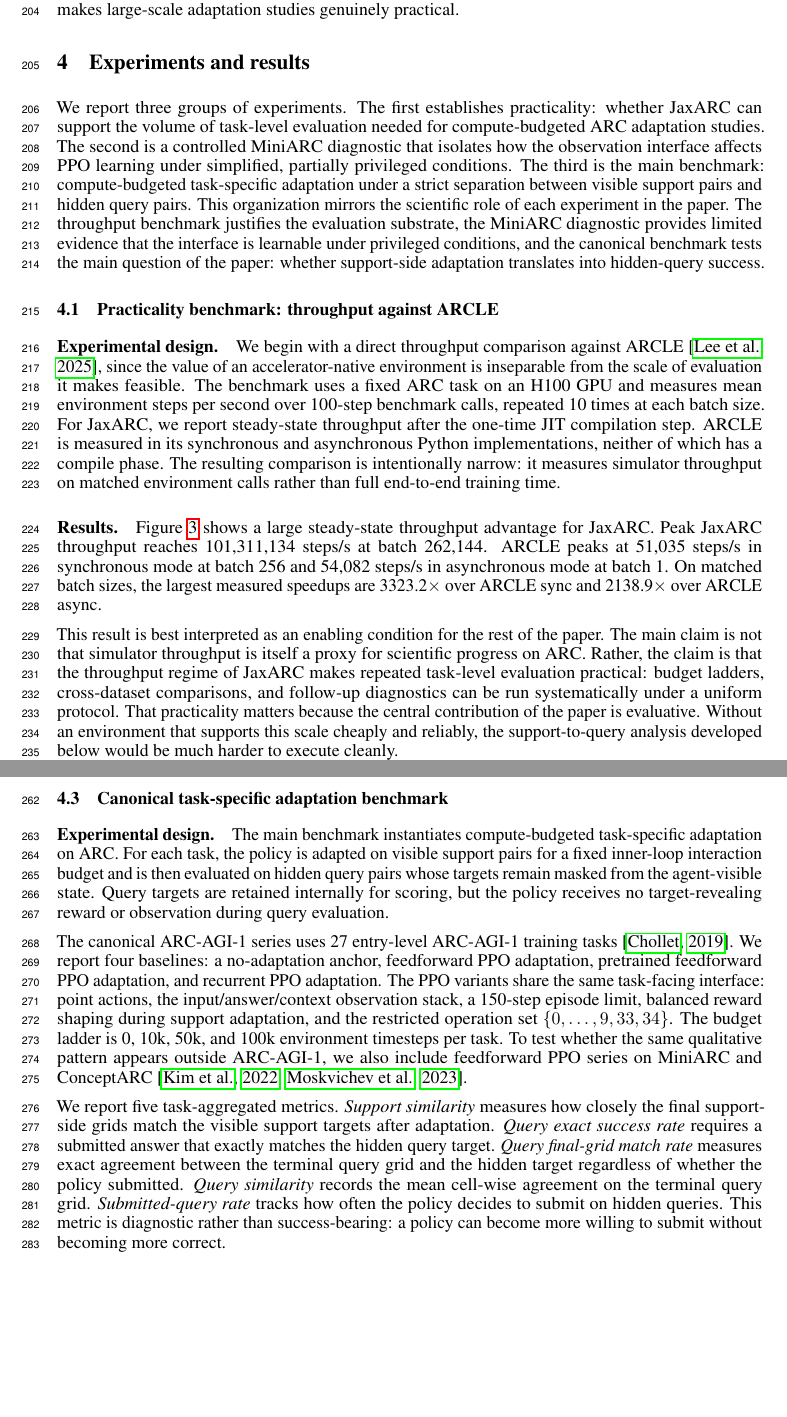
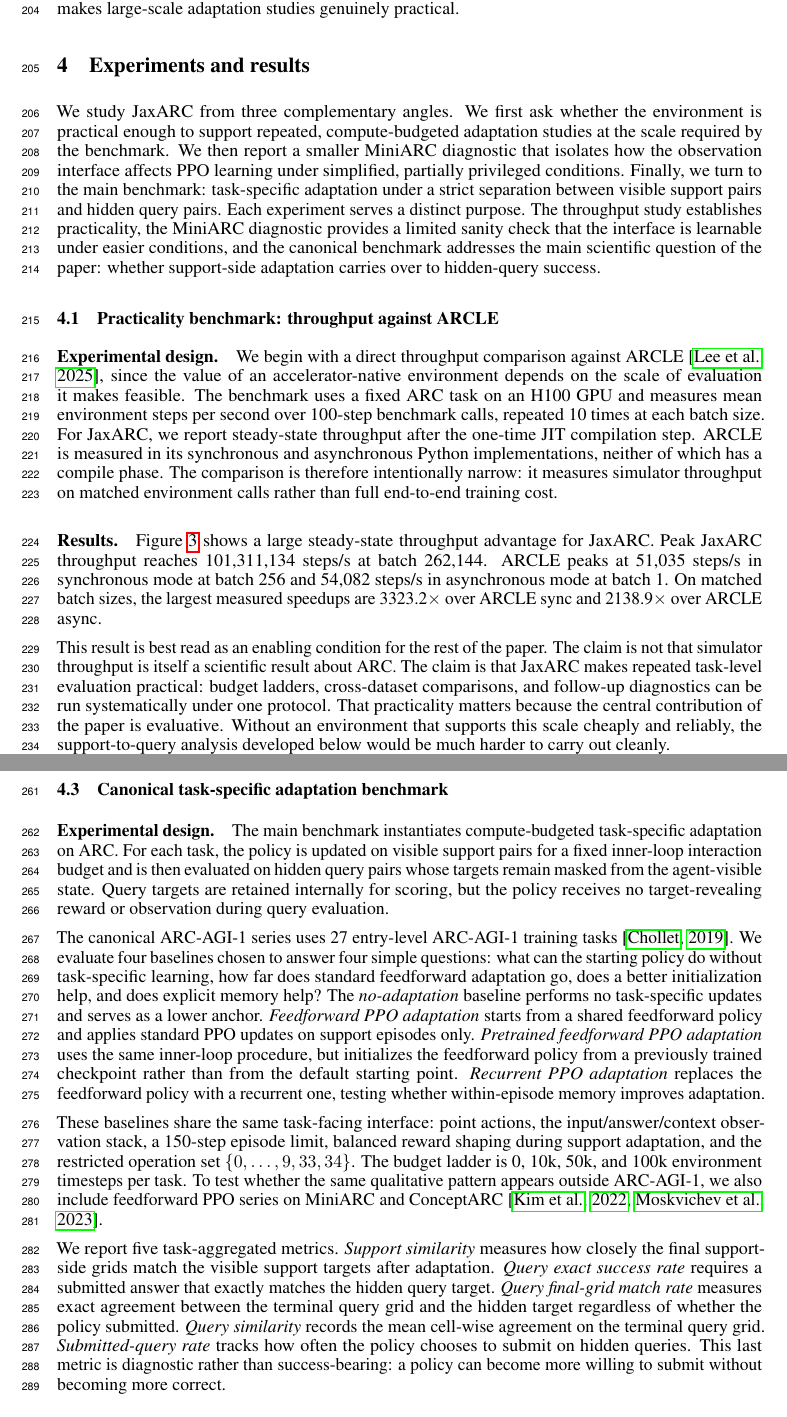
Before and after one commit to aadimator/jaxarc-baselines, a LaTeX paper (paper/neurips-ed/main.tex, which reads paper/neurips-ed/sections/experiments_and_results.tex): two parts of pages 6 and 8 of 19, joined at a grey line, cut so that both start at the same text, the shorter picture padded with empty space. Compiled offline with pdfLaTeX.

Commit message:
refactor: improve clarity in experiments section
- Enhanced descriptions of experimental groups for better understanding.
- Clarified the purpose of the throughput benchmark and its implications.
- Improved language for consistency and readability throughout the section.

Co-authored-by: Copilot <copilot@github.com>

```diff
--- a/paper/neurips-ed/sections/experiments_and_results.tex
+++ b/paper/neurips-ed/sections/experiments_and_results.tex
@@ -1,12 +1,12 @@
 \section{Experiments and results}
 \label{sec:experiments}
 
-We report three groups of experiments. The first establishes practicality: whether JaxARC can support the volume of task-level evaluation needed for compute-budgeted ARC adaptation studies. The second is a controlled MiniARC diagnostic that isolates how the observation interface affects PPO learning under simplified, partially privileged conditions. The third is the main benchmark: compute-budgeted task-specific adaptation under a strict separation between visible support pairs and hidden query pairs. This organization mirrors the scientific role of each experiment in the paper. The throughput benchmark justifies the evaluation substrate, the MiniARC diagnostic provides limited evidence that the interface is learnable under privileged conditions, and the canonical benchmark tests the main question of the paper: whether support-side adaptation translates into hidden-query success.
+We study JaxARC from three complementary angles. We first ask whether the environment is practical enough to support repeated, compute-budgeted adaptation studies at the scale required by the benchmark. We then report a smaller MiniARC diagnostic that isolates how the observation interface affects PPO learning under simplified, partially privileged conditions. Finally, we turn to the main benchmark: task-specific adaptation under a strict separation between visible support pairs and hidden query pairs. Each experiment serves a distinct purpose. The throughput study establishes practicality, the MiniARC diagnostic provides a limited sanity check that the interface is learnable under easier conditions, and the canonical benchmark addresses the main scientific question of the paper: whether support-side adaptation carries over to hidden-query success.
 
 \subsection{Practicality benchmark: throughput against ARCLE}
 
 \paragraph{Experimental design.}
-We begin with a direct throughput comparison against ARCLE \citep{leeARCLEAbstractionReasonin2024}, since the value of an accelerator-native environment is inseparable from the scale of evaluation it makes feasible. The benchmark uses a fixed ARC task on an H100 GPU and measures mean environment steps per second over 100-step benchmark calls, repeated 10 times at each batch size. For JaxARC, we report steady-state throughput after the one-time JIT compilation step. ARCLE is measured in its synchronous and asynchronous Python implementations, neither of which has a compile phase. The resulting comparison is intentionally narrow: it measures simulator throughput on matched environment calls rather than full end-to-end training time.
+We begin with a direct throughput comparison against ARCLE \citep{leeARCLEAbstractionReasonin2024}, since the value of an accelerator-native environment depends on the scale of evaluation it makes feasible. The benchmark uses a fixed ARC task on an H100 GPU and measures mean environment steps per second over 100-step benchmark calls, repeated 10 times at each batch size. For JaxARC, we report steady-state throughput after the one-time JIT compilation step. ARCLE is measured in its synchronous and asynchronous Python implementations, neither of which has a compile phase. The comparison is therefore intentionally narrow: it measures simulator throughput on matched environment calls rather than full end-to-end training cost.
 
 \begin{figure}[t]
 \centering
@@ -18,7 +18,7 @@ We begin with a direct throughput comparison against ARCLE \citep{leeARCLEAbstra
 \paragraph{Results.}
 Figure~\ref{fig:h100_throughput_vs_batch} shows a large steady-state throughput advantage for JaxARC. Peak JaxARC throughput reaches 101{,}311{,}134 steps/s at batch 262{,}144. ARCLE peaks at 51{,}035 steps/s in synchronous mode at batch 256 and 54{,}082 steps/s in asynchronous mode at batch 1. On matched batch sizes, the largest measured speedups are 3323.2$\times$ over ARCLE sync and 2138.9$\times$ over ARCLE async.
 
-This result is best interpreted as an enabling condition for the rest of the paper. The main claim is not that simulator throughput is itself a proxy for scientific progress on ARC. Rather, the claim is that the throughput regime of JaxARC makes repeated task-level evaluation practical: budget ladders, cross-dataset comparisons, and follow-up diagnostics can be run systematically under a uniform protocol. That practicality matters because the central contribution of the paper is evaluative. Without an environment that supports this scale cheaply and reliably, the support-to-query analysis developed below would be much harder to execute cleanly.
+This result is best read as an enabling condition for the rest of the paper. The claim is not that simulator throughput is itself a scientific result about ARC. The claim is that JaxARC makes repeated task-level evaluation practical: budget ladders, cross-dataset comparisons, and follow-up diagnostics can be run systematically under one protocol. That practicality matters because the central contribution of the paper is evaluative. Without an environment that supports this scale cheaply and reliably, the support-to-query analysis developed below would be much harder to carry out cleanly.
 
 \subsection{PPO diagnostic: observation wrappers on MiniARC}
 
@@ -49,11 +49,13 @@ This diagnostic serves the same methodological purpose as ARCLE's simplified ans
 \subsection{Canonical task-specific adaptation benchmark}
 
 \paragraph{Experimental design.}
-The main benchmark instantiates compute-budgeted task-specific adaptation on ARC. For each task, the policy is adapted on visible support pairs for a fixed inner-loop interaction budget and is then evaluated on hidden query pairs whose targets remain masked from the agent-visible state. Query targets are retained internally for scoring, but the policy receives no target-revealing reward or observation during query evaluation.
+The main benchmark instantiates compute-budgeted task-specific adaptation on ARC. For each task, the policy is updated on visible support pairs for a fixed inner-loop interaction budget and is then evaluated on hidden query pairs whose targets remain masked from the agent-visible state. Query targets are retained internally for scoring, but the policy receives no target-revealing reward or observation during query evaluation.
 
-The canonical ARC-AGI-1 series uses 27 entry-level ARC-AGI-1 training tasks \citep{cholletMeasureIntelligence2019}. We report four baselines: a no-adaptation anchor, feedforward PPO adaptation, pretrained feedforward PPO adaptation, and recurrent PPO adaptation. The PPO variants share the same task-facing interface: point actions, the input/answer/context observation stack, a 150-step episode limit, balanced reward shaping during support adaptation, and the restricted operation set $\{0,\ldots,9,33,34\}$. The budget ladder is 0, 10k, 50k, and 100k environment timesteps per task. To test whether the same qualitative pattern appears outside ARC-AGI-1, we also include feedforward PPO series on MiniARC and ConceptARC \citep{kimPlaygroundsAbstractionReasoning2022,moskvichevConceptARCBenchmarkEvaluating2023}.
+The canonical ARC-AGI-1 series uses 27 entry-level ARC-AGI-1 training tasks \citep{cholletMeasureIntelligence2019}. We evaluate four baselines chosen to answer four simple questions: what can the starting policy do without task-specific learning, how far does standard feedforward adaptation go, does a better initialization help, and does explicit memory help? The \emph{no-adaptation} baseline performs no task-specific updates and serves as a lower anchor. \emph{Feedforward PPO adaptation} starts from a shared feedforward policy and applies standard PPO updates on support episodes only. \emph{Pretrained feedforward PPO adaptation} uses the same inner-loop procedure, but initializes the feedforward policy from a previously trained checkpoint rather than from the default starting point. \emph{Recurrent PPO adaptation} replaces the feedforward policy with a recurrent one, testing whether within-episode memory improves adaptation.
 
-We report five task-aggregated metrics. \emph{Support similarity} measures how closely the final support-side grids match the visible support targets after adaptation. \emph{Query exact success rate} requires a submitted answer that exactly matches the hidden query target. \emph{Query final-grid match rate} measures exact agreement between the terminal query grid and the hidden target regardless of whether the policy submitted. \emph{Query similarity} records the mean cell-wise agreement on the terminal query grid. \emph{Submitted-query rate} tracks how often the policy decides to submit on hidden queries. This metric is diagnostic rather than success-bearing: a policy can become more willing to submit without becoming more correct.
+These baselines share the same task-facing interface: point actions, the input/answer/context observation stack, a 150-step episode limit, balanced reward shaping during support adaptation, and the restricted operation set $\{0,\ldots,9,33,34\}$. The budget ladder is 0, 10k, 50k, and 100k environment timesteps per task. To test whether the same qualitative pattern appears outside ARC-AGI-1, we also include feedforward PPO series on MiniARC and ConceptARC \citep{kimPlaygroundsAbstractionReasoning2022,moskvichevConceptARCBenchmarkEvaluating2023}.
+
+We report five task-aggregated metrics. \emph{Support similarity} measures how closely the final support-side grids match the visible support targets after adaptation. \emph{Query exact success rate} requires a submitted answer that exactly matches the hidden query target. \emph{Query final-grid match rate} measures exact agreement between the terminal query grid and the hidden target regardless of whether the policy submitted. \emph{Query similarity} records the mean cell-wise agreement on the terminal query grid. \emph{Submitted-query rate} tracks how often the policy chooses to submit on hidden queries. This last metric is diagnostic rather than success-bearing: a policy can become more willing to submit without becoming more correct.
 
 \begin{figure}[t]
 \centering
```
Also changed, not shown: paper/neurips-ed/sections/experiments_and_results.tex (10 more changed lines).
